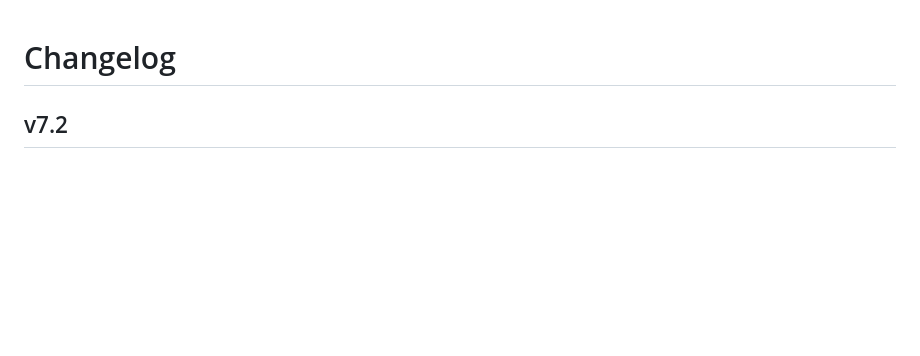
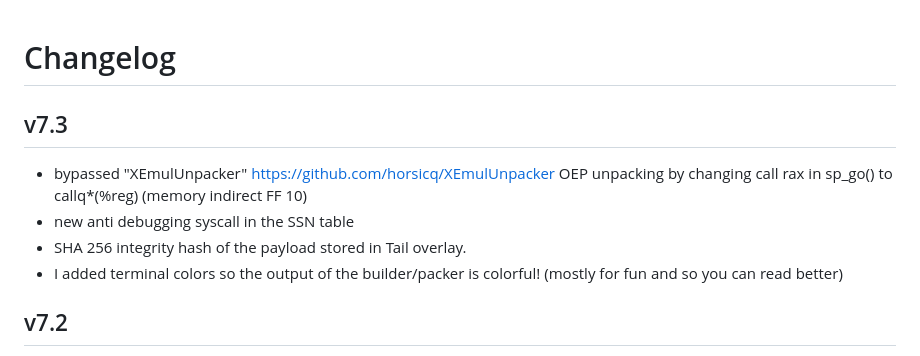
Before and after one commit to iamsopotatoe-coder/TinyLoad, a Markdown page: docs/CHANGELOG.md, the part around the change. Rendered like a GitHub page; blank space fills up the shorter version.

Commit message:
update changelog for v7.3

```diff
--- a/docs/CHANGELOG.md
+++ b/docs/CHANGELOG.md
@@ -1,4 +1,11 @@
+
 # Changelog
+
+## v7.3
+* bypassed "XEmulUnpacker" https://github.com/horsicq/XEmulUnpacker OEP unpacking by changing call rax in sp_go() to callq*(%reg) (memory indirect FF 10)
+* new anti debugging syscall in the SSN table
+* SHA 256 integrity hash of the payload stored in Tail overlay.
+* I added terminal colors so the output of the builder/packer is colorful! (mostly for fun and so you can read better)
 
 ## v7.2
 * added --noconsole flag for when you do not want a console
```
